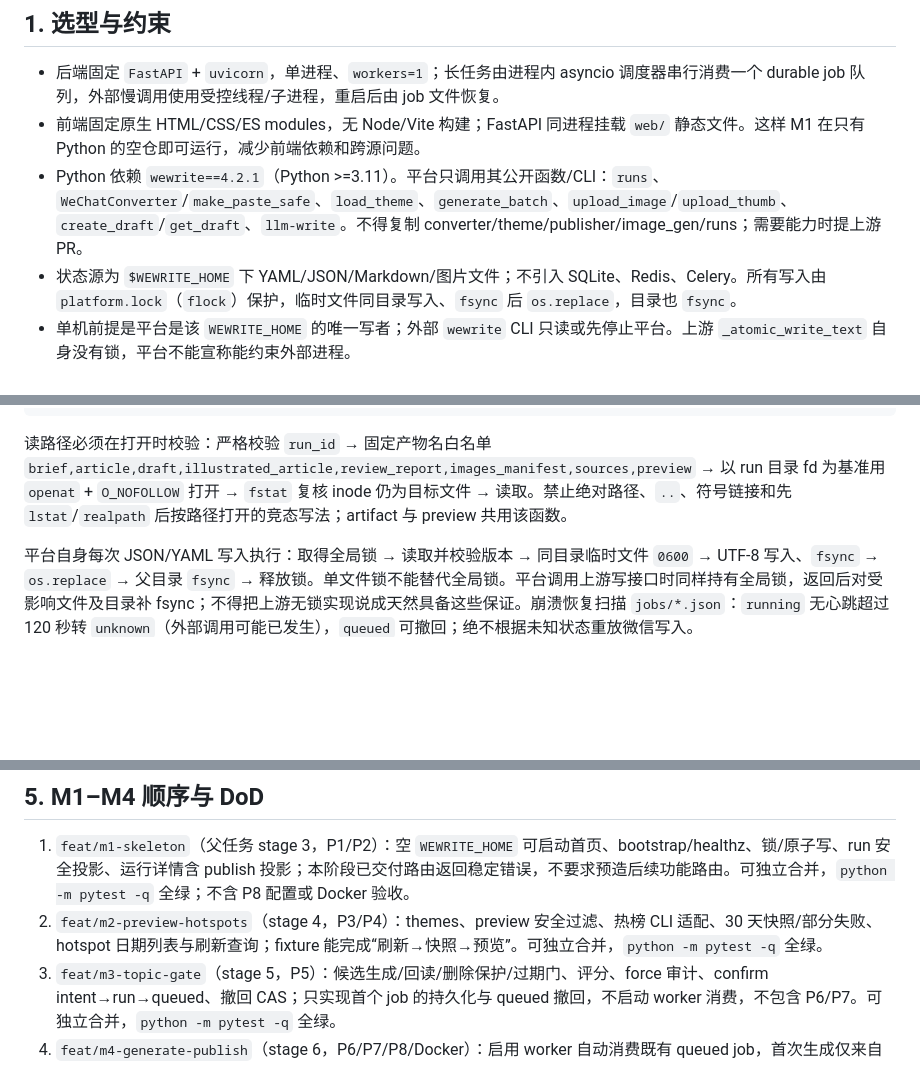
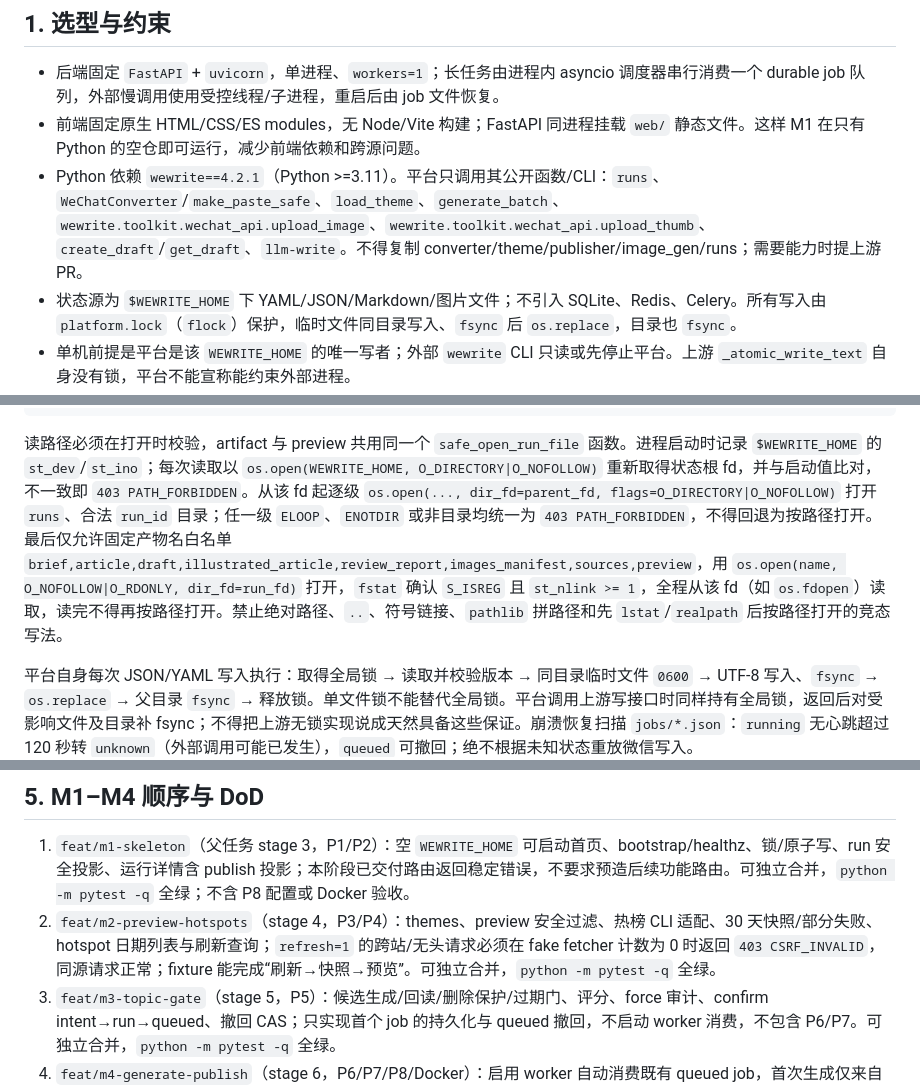
Before and after one commit to yujipeng/wewrite-platform, a Markdown page: docs/s2-technical-design.md, 3 parts joined by grey strips. GitHub-like rendering; blank space fills up the shorter version.

````diff
--- a/docs/s2-technical-design.md
+++ b/docs/s2-technical-design.md
@@ -6,7 +6,7 @@
 
 - 后端固定 `FastAPI` + `uvicorn`，单进程、`workers=1`；长任务由进程内 asyncio 调度器串行消费一个 durable job 队列，外部慢调用使用受控线程/子进程，重启后由 job 文件恢复。
 - 前端固定原生 HTML/CSS/ES modules，无 Node/Vite 构建；FastAPI 同进程挂载 `web/` 静态文件。这样 M1 在只有 Python 的空仓即可运行，减少前端依赖和跨源问题。
-- Python 依赖 `wewrite==4.2.1`（Python >=3.11）。平台只调用其公开函数/CLI：`runs`、`WeChatConverter`/`make_paste_safe`、`load_theme`、`generate_batch`、`upload_image`/`upload_thumb`、`create_draft`/`get_draft`、`llm-write`。不得复制 converter/theme/publisher/image_gen/runs；需要能力时提上游 PR。
+- Python 依赖 `wewrite==4.2.1`（Python >=3.11）。平台只调用其公开函数/CLI：`runs`、`WeChatConverter`/`make_paste_safe`、`load_theme`、`generate_batch`、`wewrite.toolkit.wechat_api.upload_image`、`wewrite.toolkit.wechat_api.upload_thumb`、`create_draft`/`get_draft`、`llm-write`。不得复制 converter/theme/publisher/image_gen/runs；需要能力时提上游 PR。
 - 状态源为 `$WEWRITE_HOME` 下 YAML/JSON/Markdown/图片文件；不引入 SQLite、Redis、Celery。所有写入由 `platform.lock`（`flock`）保护，临时文件同目录写入、`fsync` 后 `os.replace`，目录也 `fsync`。
 - 单机前提是平台是该 `WEWRITE_HOME` 的唯一写者；外部 `wewrite` CLI 只读或先停止平台。上游 `_atomic_write_text` 自身没有锁，平台不能宣称能约束外部进程。
 - 监听默认 `127.0.0.1:8765`。Docker 进程监听容器 `0.0.0.0`，compose 只映射宿主 `127.0.0.1:8765`。
@@ -34,7 +34,7 @@ $WEWRITE_HOME/
   audit/YYYY-MM-DD.jsonl
 ```
 
-读路径必须在打开时校验：严格校验 `run_id` → 固定产物名白名单 `brief,article,draft,illustrated_article,review_report,images_manifest,sources,preview` → 以 run 目录 fd 为基准用 `openat` + `O_NOFOLLOW` 打开 → `fstat` 复核 inode 仍为目标文件 → 读取。禁止绝对路径、`..`、符号链接和先 `lstat`/`realpath` 后按路径打开的竞态写法；artifact 与 preview 共用该函数。
+读路径必须在打开时校验，artifact 与 preview 共用同一个 `safe_open_run_file` 函数。进程启动时记录 `$WEWRITE_HOME` 的 `st_dev`/`st_ino`；每次读取以 `os.open(WEWRITE_HOME, O_DIRECTORY|O_NOFOLLOW)` 重新取得状态根 fd，并与启动值比对，不一致即 `403 PATH_FORBIDDEN`。从该 fd 起逐级 `os.open(..., dir_fd=parent_fd, flags=O_DIRECTORY|O_NOFOLLOW)` 打开 `runs`、合法 `run_id` 目录；任一级 `ELOOP`、`ENOTDIR` 或非目录均统一为 `403 PATH_FORBIDDEN`，不得回退为按路径打开。最后仅允许固定产物名白名单 `brief,article,draft,illustrated_article,review_report,images_manifest,sources,preview`，用 `os.open(name, O_NOFOLLOW|O_RDONLY, dir_fd=run_fd)` 打开，`fstat` 确认 `S_ISREG` 且 `st_nlink >= 1`，全程从该 fd（如 `os.fdopen`）读取，读完不得再按路径打开。禁止绝对路径、`..`、符号链接、`pathlib` 拼路径和先 `lstat`/`realpath` 后按路径打开的竞态写法。
 
 平台自身每次 JSON/YAML 写入执行：取得全局锁 → 读取并校验版本 → 同目录临时文件 `0600` → UTF-8 写入、`fsync` → `os.replace` → 父目录 `fsync` → 释放锁。单文件锁不能替代全局锁。平台调用上游写接口时同样持有全局锁，返回后对受影响文件及目录补 fsync；不得把上游无锁实现说成天然具备这些保证。崩溃恢复扫描 `jobs/*.json`：`running` 无心跳超过 120 秒转 `unknown`（外部调用可能已发生），`queued` 可撤回；绝不根据未知状态重放微信写入。
 
@@ -147,7 +147,7 @@ wewrite-platform/
 ## 5. M1–M4 顺序与 DoD
 
 1. `feat/m1-skeleton`（父任务 stage 3，P1/P2）：空 `WEWRITE_HOME` 可启动首页、bootstrap/healthz、锁/原子写、run 安全投影、运行详情含 publish 投影；本阶段已交付路由返回稳定错误，不要求预造后续功能路由。可独立合并，`python -m pytest -q` 全绿；不含 P8 配置或 Docker 验收。
-2. `feat/m2-preview-hotspots`（stage 4，P3/P4）：themes、preview 安全过滤、热榜 CLI 适配、30 天快照/部分失败、hotspot 日期列表与刷新查询；fixture 能完成“刷新→快照→预览”。可独立合并，`python -m pytest -q` 全绿。
+2. `feat/m2-preview-hotspots`（stage 4，P3/P4）：themes、preview 安全过滤、热榜 CLI 适配、30 天快照/部分失败、hotspot 日期列表与刷新查询；`refresh=1` 的跨站/无头请求必须在 fake fetcher 计数为 0 时返回 `403 CSRF_INVALID`，同源请求正常；fixture 能完成“刷新→快照→预览”。可独立合并，`python -m pytest -q` 全绿。
 3. `feat/m3-topic-gate`（stage 5，P5）：候选生成/回读/删除保护/过期门、评分、force 审计、confirm intent→run→queued、撤回 CAS；只实现首个 job 的持久化与 queued 撤回，不启动 worker 消费，不包含 P6/P7。可独立合并，`python -m pytest -q` 全绿。
 4. `feat/m4-generate-publish`（stage 6，P6/P7/P8/Docker）：启用 worker 自动消费既有 queued job，首次生成仅来自 confirm，不提供独立 generate 端点；resume/批处理图片、写作退出码、预检 GET、发布授权、一次性 token、微信 draft/get 文本对账、config/style、容器化。无凭据走 dry-run，凭据存在才允许真实写。可独立合并，`python -m pytest -q` 全绿。
 
````
Also changed, not shown: other parts of docs/s2-technical-design.md (+4 -4 lines).
